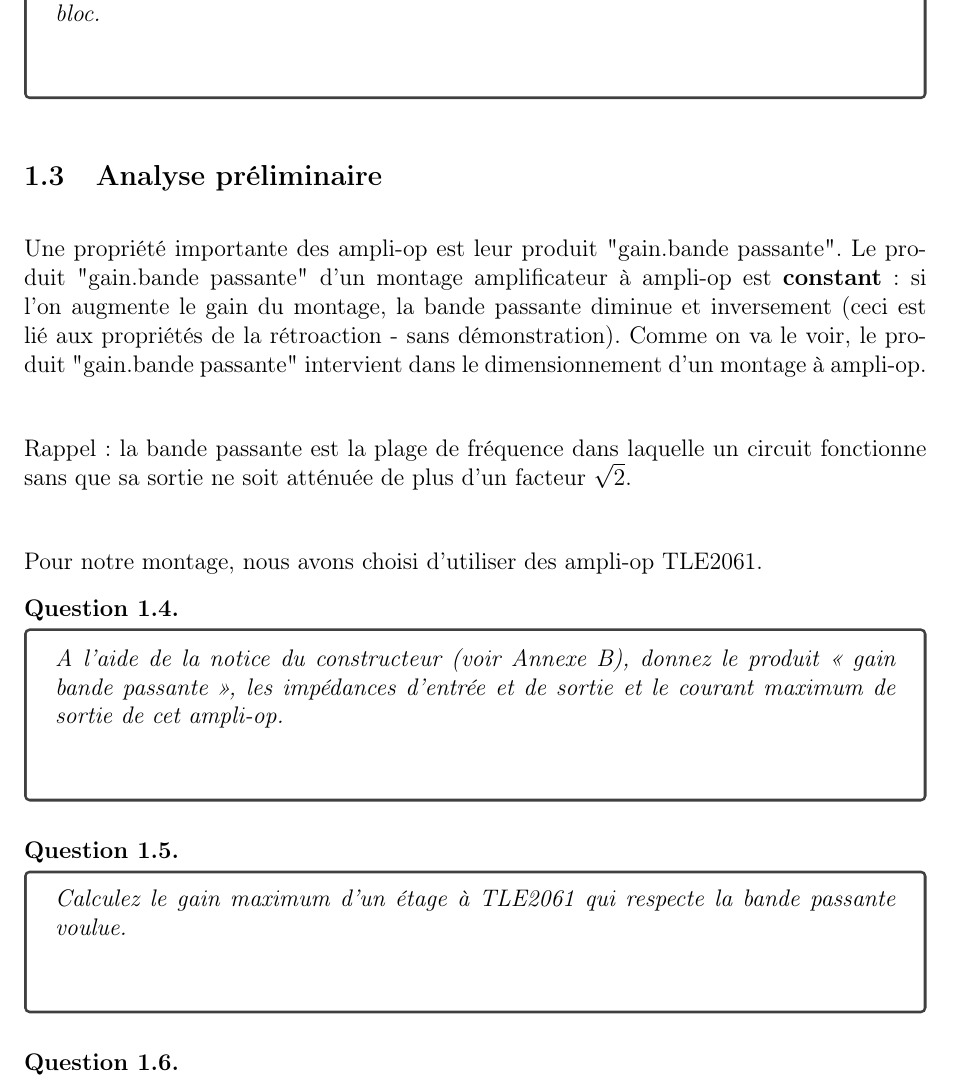
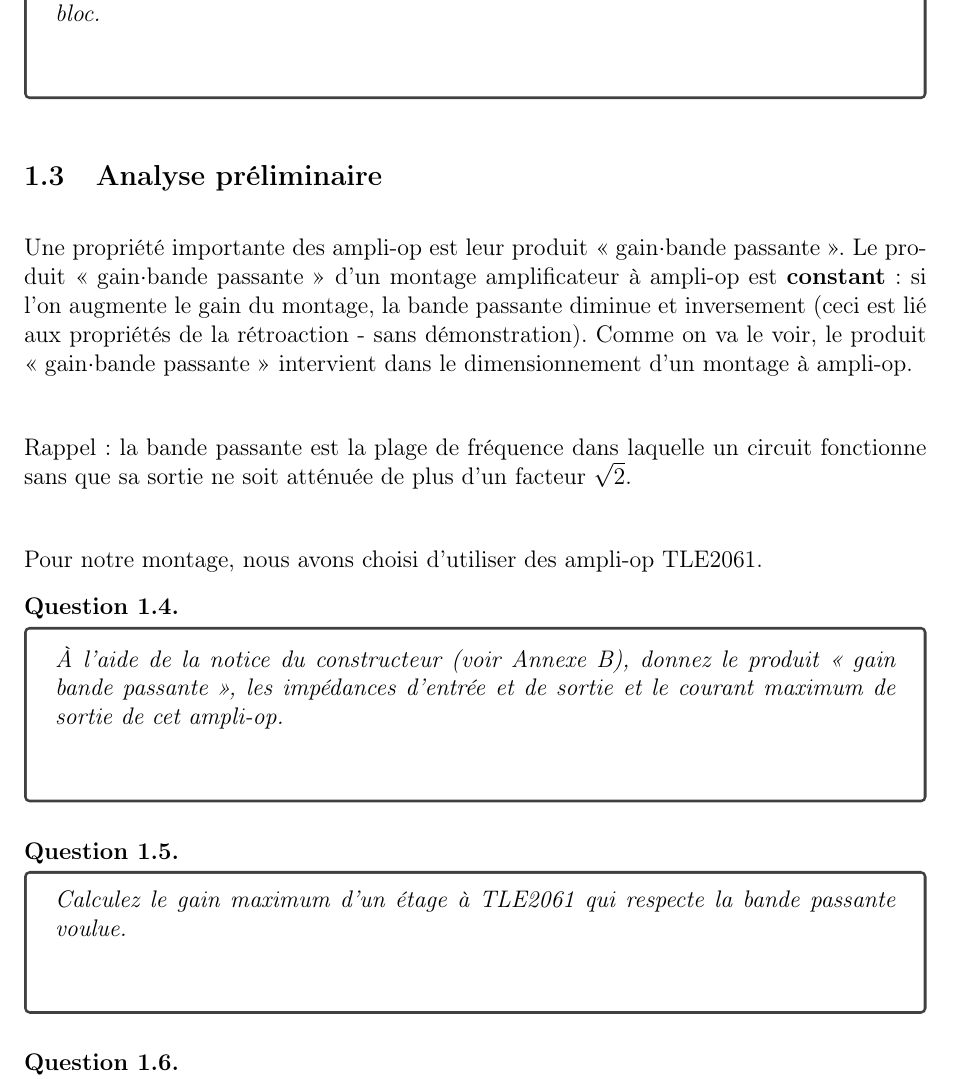
Before and after one commit to BEAMS-EE/ELECH201, a LaTeX document (TP2/main.tex, which reads TP2/2.tex, TP2/TP.cls): part of page 3 of 15, cut so that both start at the same text. Compiled offline with pdfLaTeX.

Commit message:
[TP2] v2.1.0, détails corrections.

```diff
--- a/TP2/2.tex
+++ b/TP2/2.tex
@@ -61,7 +61,7 @@ Pour analyser un circuit électronique complexe, il est plus facile de commencer
 
 \subsection{Analyse préliminaire}
 \label{analysepréliminaire}
-Une propriété importante des ampli-op est leur produit "gain.bande passante". Le produit "gain.bande passante" d'un montage amplificateur à ampli-op est \textbf{constant}: si l'on augmente le gain du montage, la bande passante diminue et inversement (ceci est lié aux propriétés de la rétroaction - sans démonstration). Comme on va le voir, le produit "gain.bande passante" intervient dans le dimensionnement d'un montage à ampli-op.\\
+Une propriété importante des ampli-op est leur produit « gain$\cdot$bande passante ». Le produit « gain$\cdot$bande passante » d'un montage amplificateur à ampli-op est \textbf{constant}: si l'on augmente le gain du montage, la bande passante diminue et inversement (ceci est lié aux propriétés de la rétroaction - sans démonstration). Comme on va le voir, le produit « gain$\cdot$bande passante » intervient dans le dimensionnement d'un montage à ampli-op.\\
 
 Rappel: la bande passante est la plage de fréquence dans laquelle un circuit fonctionne sans que sa
 sortie ne soit atténuée de plus d'un facteur $\sqrt{2}$.\\
@@ -71,12 +71,23 @@ Pour notre montage, nous avons choisi d'utiliser des ampli-op TLE2061.
 \Question{0}
 {
 %question
-\textit{A l’aide de la notice du constructeur (voir Annexe B), donnez le produit « gain bande passante », les impédances d'entrée et de sortie et le courant maximum de sortie de cet ampli-op.}
+\textit{À l’aide de la notice du constructeur (voir Annexe B), donnez le produit « gain bande passante », les impédances d'entrée et de sortie et le courant maximum de sortie de cet ampli-op.}
 }
 {%assistant
+Losque l'on cherche des information dans une notice, il y a deux façon de procéder~:
+\begin{enumerate}
+  \item Chercher le nom exact du paramètre.
+  Le problème est que ces noms ne sont pas standards et peuvent changer d'un constructeur à l'autre.
+  \item Commencer par identifier toutes les lignes dont l'unité est appropriée.
+  Si l'on cherche un courant par exemple, il ne faut décrypter que les lignes dont l'unité est en Ampères [A].
+  Avoir une idée de l'ordre de grandeur de la valeur cherchée permet aussi de limiter les résultats.
+  Enfin, il faut de toute façon terminer par reconnaître le nom du paramètre dans la notice.
+\end{enumerate}
+
 \begin{itemize}
-\item $G.BW = 1,5MHz$
-\item $Z_{in} = 10 T\Omega+4pF$
+\item $G.BP = 1,5MHz$\\
+La ligne correspondant à cette information s'appelle « \textit{Unity-gain bandwidth} », c'est-à-dire le bande passante de l'étage amplificateur lorsque son gain $= 1$.
+\item $Z_{in} = 1 T\Omega \mbox{ combiné à } 4 pF$
 \item $Z_{out}=280\Omega$
 \item $I_{{out}_{sortant}}=80mA$
 \end{itemize}
@@ -88,7 +99,12 @@ Pour notre montage, nous avons choisi d'utiliser des ampli-op TLE2061.
 \textit{Calculez le gain maximum d'un étage à TLE2061 qui respecte la bande passante voulue.}
 }
 {%assistant
-$BW = 20kHz \Rightarrow G_{max} = 75$
+Notre application vise les fréquences entre $20 Hz$ et $20 kHz$, notre amplificateur doit donc être capable d'amplifier les fréquences jusqu'à au moins $20 kHz$.
+Cette fréquence maximale représente sa bande passante dans la relation « gain$\cdot$bande passante = constante ».
+
+Attention, la bande passante de l'AOP n'est pas $20 kHz - 20 Hz = 19,08 kHz$, mais bien $20 kHz$. De même, si l'application nous demandait de travailler entre $19 kHz$ et $20 kHz$, la bande passante serait toujours de $20 kHz$ et non $1 kHz$.
+
+$BP = 20kHz \Rightarrow G_{max} = 75$
 }
 
 \Question{0}
--- a/TP2/TP.cls
+++ b/TP2/TP.cls
@@ -91,7 +91,7 @@
 {
     \lhead{#1 \\ #2}
     \chead{\ifthenelse{\boolean{corrige}}{Corrig\'e}{} \ifthenelse{\boolean{assistant}}{pour les assistants}{}}
-    \rhead{page : \thepage\\v2.0.0}
+    \rhead{page : \thepage\\v2.1.0}
     %\rhead{\longdate\displaydate{date}\\page : \thepage}
     \cfoot{}
     \pdfinfo{
```
Also changed, not shown: TP2/filtre.PNG, TP2/fonctionsblocs.PNG, TP2/2.tex (33 more changed lines).
